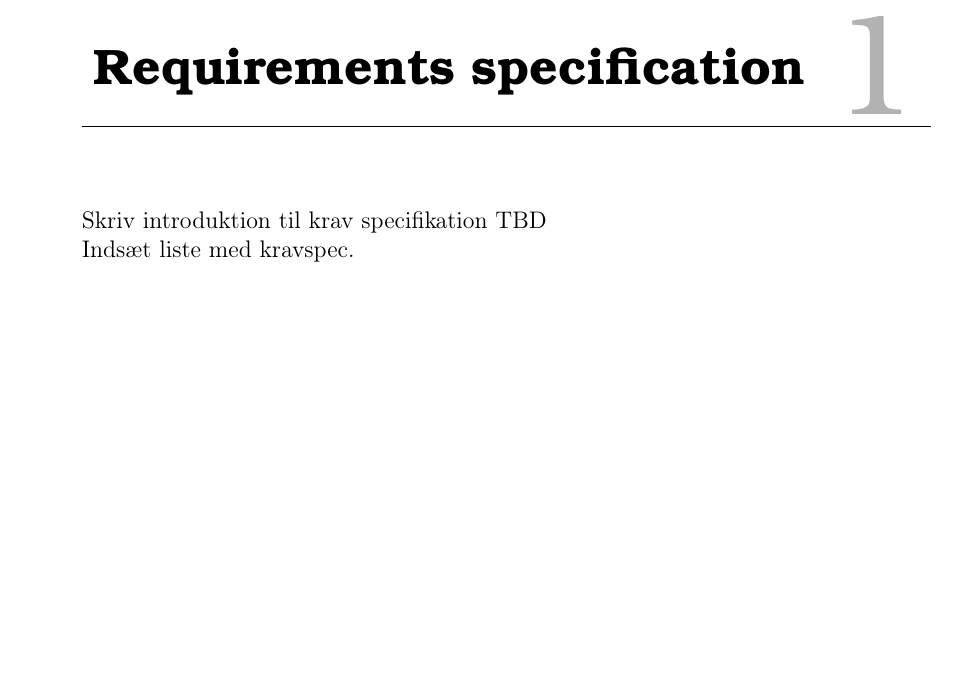
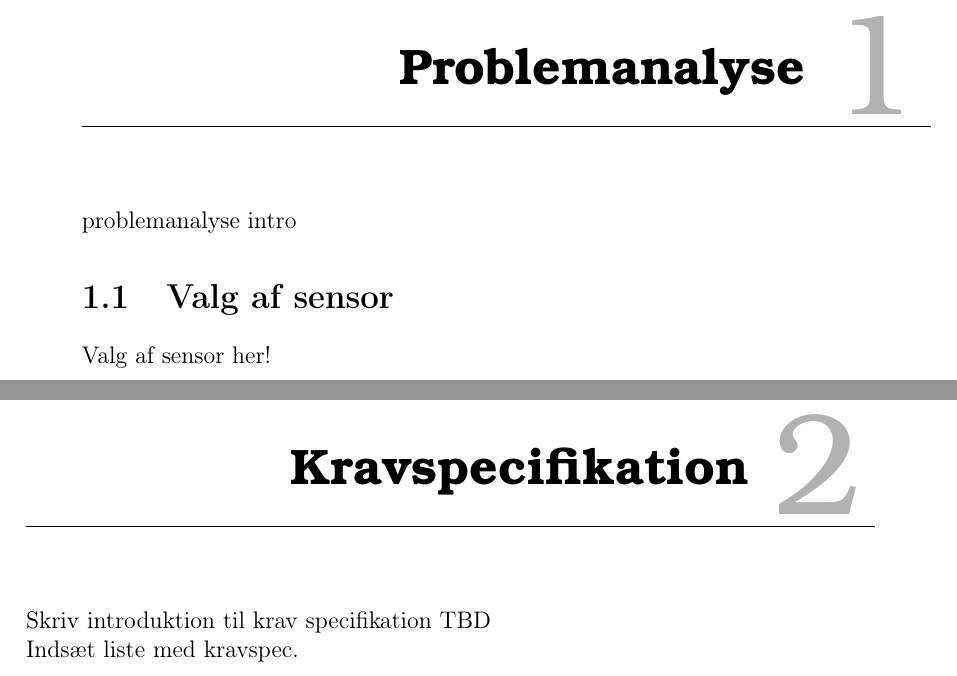
Before and after one commit to Henrik689/UCNG1P2, a LaTeX thesis (Rapport/rapport.tex, which reads Rapport/contents/problemanalyse/sensor.tex): part of page 7 of 22 before the commit and two parts of pages 7 and 8 of 24 after it, the two joined at a grey line, cut at the place of the change, the shorter picture padded with empty space. Compiled offline with pdfLaTeX.

Commit message:
tilføjet filer og ændret i master
tilføjet sensor og accepttest

```diff
--- /dev/null
+++ b/Rapport/contents/problemanalyse/sensor.tex
@@ -0,0 +1,4 @@
+problemanalyse intro
+
+\section{Valg af sensor}
+Valg af sensor her!
--- a/Rapport/rapport.tex
+++ b/Rapport/rapport.tex
@@ -31,10 +31,11 @@
 
 %numbers the pages with Arabic numeral - starts from 1.
 \mainmatter
-
-\chapter{Requirements specification}
+\chapter{Problemanalyse}
+\input{contents/problemanalyse/sensor.tex}
+\chapter{Kravspecifikation}
 \input{contents/reqspec.tex}
-\chapter{Hardware section}
+\chapter{Hardware}
 \input{contents/hardware/hardwarespec.tex}
 \input{contents/hardware/hardwaredesc.tex}
 \input{contents/hardware/BOM.tex}
```
Also changed, not shown: Rapport/contents/accepttest.tex (added, +1 -0 lines), Rapport/rapport.tex (10 more changed lines).
